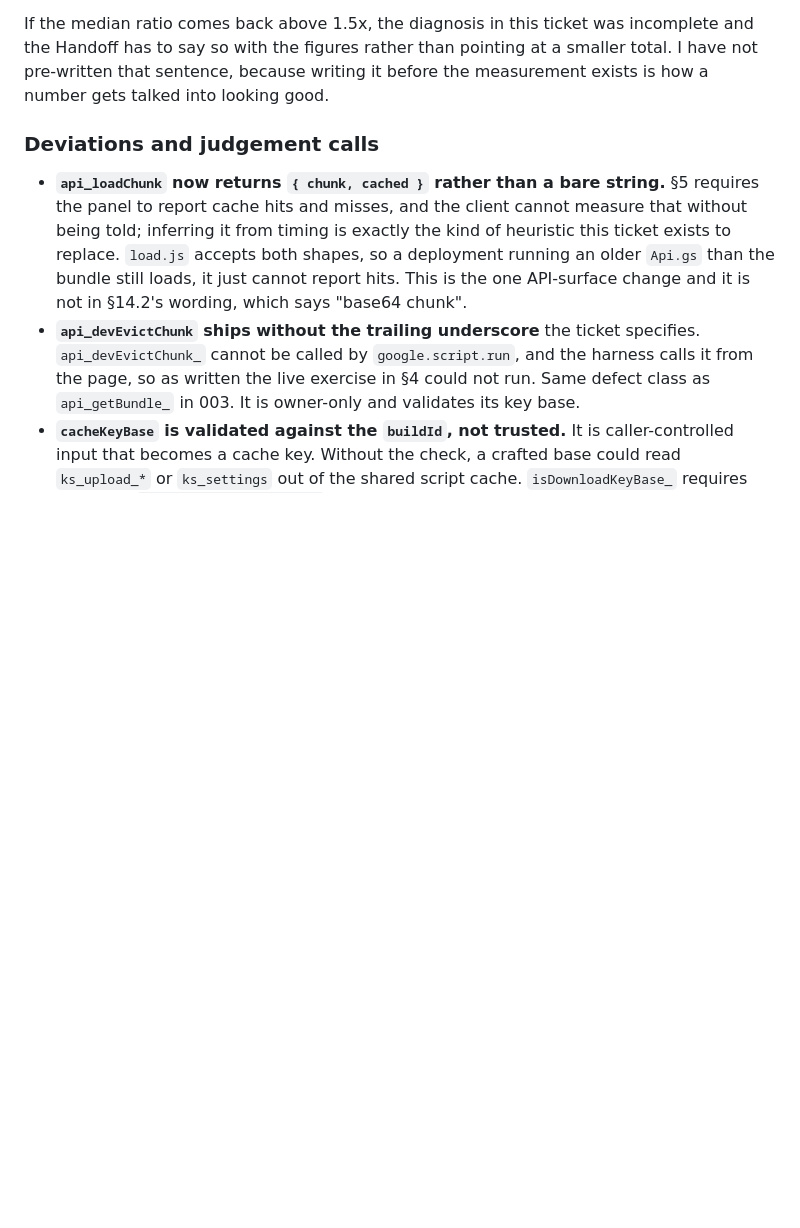
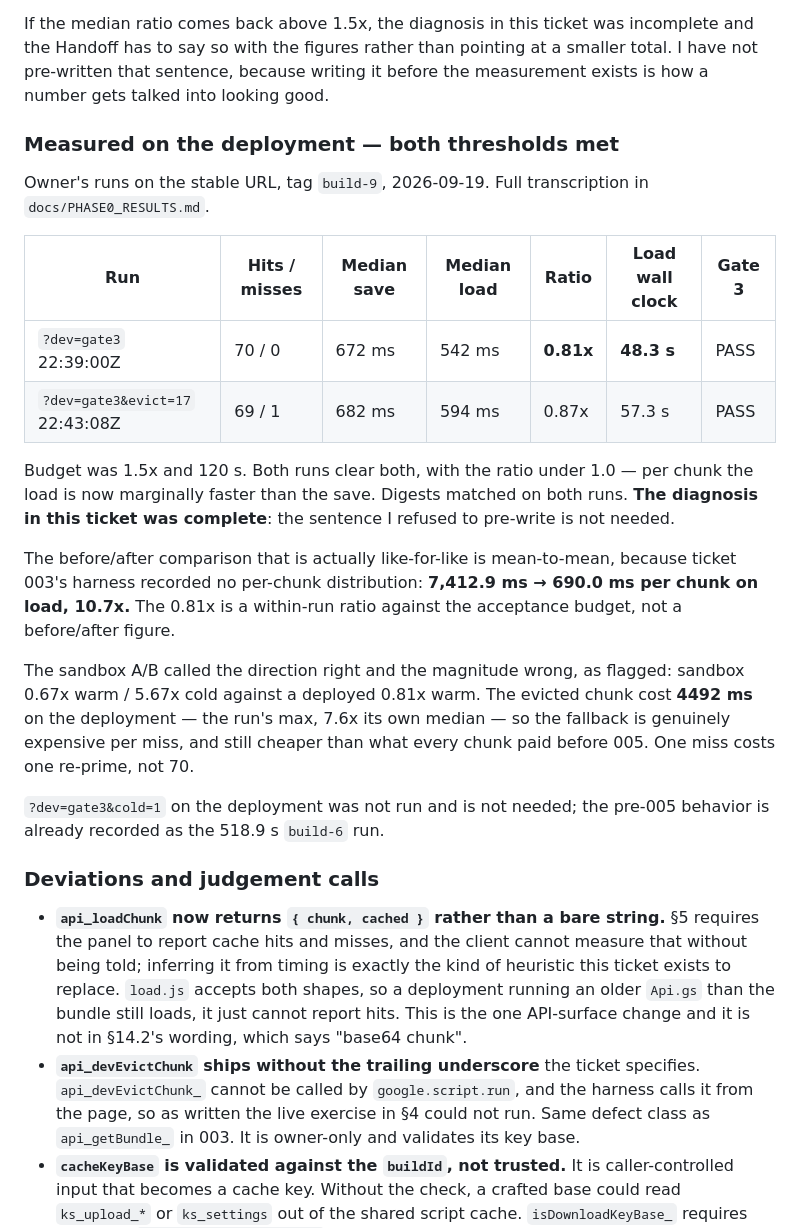
Before and after one commit to rebelribbon/keystone, a Markdown page: docs/tickets/005-load-path-chunk-cache.md, the part around the change. Rendered like a GitHub page; blank space fills up the shorter version.

```diff
--- a/docs/tickets/005-load-path-chunk-cache.md
+++ b/docs/tickets/005-load-path-chunk-cache.md
@@ -170,6 +170,35 @@ incomplete and the Handoff has to say so with the figures rather than pointing a
 a smaller total. I have not pre-written that sentence, because writing it before
 the measurement exists is how a number gets talked into looking good.
 
+### Measured on the deployment — both thresholds met
+
+Owner's runs on the stable URL, tag `build-9`, 2026-09-19. Full transcription in
+`docs/PHASE0_RESULTS.md`.
+
+| Run | Hits / misses | Median save | Median load | Ratio | Load wall clock | Gate 3 |
+|---|---|---|---|---|---|---|
+| `?dev=gate3` 22:39:00Z | 70 / 0 | 672 ms | 542 ms | **0.81x** | **48.3 s** | PASS |
+| `?dev=gate3&evict=17` 22:43:08Z | 69 / 1 | 682 ms | 594 ms | 0.87x | 57.3 s | PASS |
+
+Budget was 1.5x and 120 s. Both runs clear both, with the ratio under 1.0 — per
+chunk the load is now marginally faster than the save. Digests matched on both
+runs. **The diagnosis in this ticket was complete**: the sentence I refused to
+pre-write is not needed.
+
+The before/after comparison that is actually like-for-like is mean-to-mean,
+because ticket 003's harness recorded no per-chunk distribution: **7,412.9 ms →
+690.0 ms per chunk on load, 10.7x.** The 0.81x is a within-run ratio against the
+acceptance budget, not a before/after figure.
+
+The sandbox A/B called the direction right and the magnitude wrong, as flagged:
+sandbox 0.67x warm / 5.67x cold against a deployed 0.81x warm. The evicted chunk
+cost **4492 ms** on the deployment — the run's max, 7.6x its own median — so the
+fallback is genuinely expensive per miss, and still cheaper than what every chunk
+paid before 005. One miss costs one re-prime, not 70.
+
+`?dev=gate3&cold=1` on the deployment was not run and is not needed; the
+pre-005 behavior is already recorded as the 518.9 s `build-6` run.
+
 ### Deviations and judgement calls
 
 - **`api_loadChunk` now returns `{ chunk, cached }` rather than a bare string.**
```
Also changed, not shown: CHANGELOG.md (+25 -0 lines), docs/PHASE0_RESULTS.md (+51 -19 lines).
